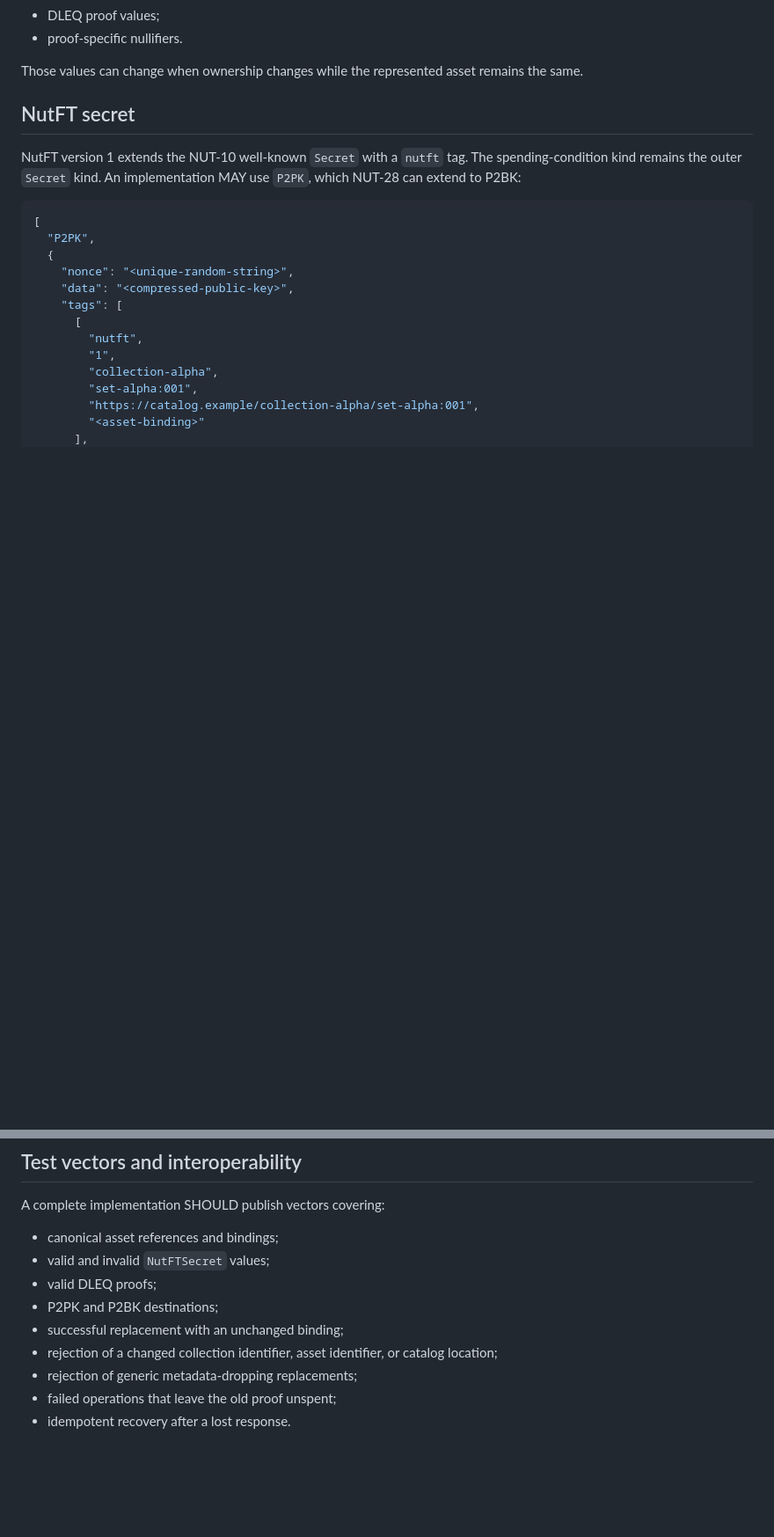
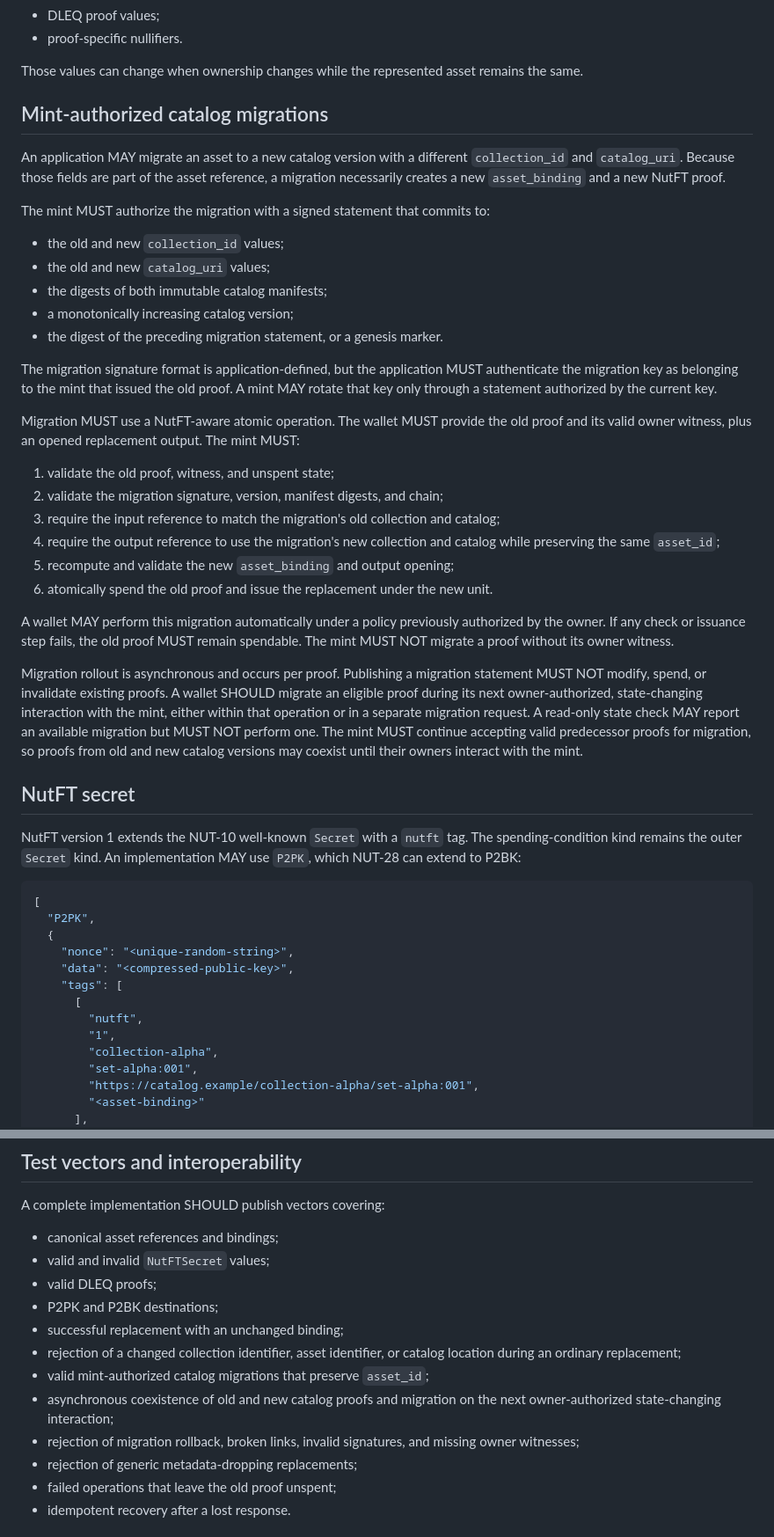
Before and after one commit to brenorb/NutFT, a Markdown page: 31.md, 2 parts joined by grey strips. Shown at 88% size. Drawn GitHub-style; blank space fills up the shorter version.

Commit message:
feat(spec): add asynchronous catalog migrations

```diff
--- a/31.md
+++ b/31.md
@@ -155,6 +159,53 @@ The following values MUST NOT be included in `asset_binding`:
 
 Those values can change when ownership changes while the represented asset
 remains the same.
+
+## Mint-authorized catalog migrations
+
+An application MAY migrate an asset to a new catalog version with a different
+`collection_id` and `catalog_uri`. Because those fields are part of the asset
+reference, a migration necessarily creates a new `asset_binding` and a new
+NutFT proof.
+
+The mint MUST authorize the migration with a signed statement that commits to:
+
+- the old and new `collection_id` values;
+- the old and new `catalog_uri` values;
+- the digests of both immutable catalog manifests;
+- a monotonically increasing catalog version;
+- the digest of the preceding migration statement, or a genesis marker.
+
+The migration signature format is application-defined, but the application
+MUST authenticate the migration key as belonging to the mint that issued the
+old proof. A mint MAY rotate that key only through a statement authorized by
+the current key.
+
+Migration MUST use a NutFT-aware atomic operation. The wallet MUST provide the
+old proof and its valid owner witness, plus an opened replacement output. The
+mint MUST:
+
+1. validate the old proof, witness, and unspent state;
+2. validate the migration signature, version, manifest digests, and chain;
+3. require the input reference to match the migration's old collection and
+   catalog;
+4. require the output reference to use the migration's new collection and
+   catalog while preserving the same `asset_id`;
+5. recompute and validate the new `asset_binding` and output opening;
+6. atomically spend the old proof and issue the replacement under the new unit.
+
+A wallet MAY perform this migration automatically under a policy previously
+authorized by the owner. If any check or issuance step fails, the old proof
+MUST remain spendable. The mint MUST NOT migrate a proof without its owner
+witness.
+
+Migration rollout is asynchronous and occurs per proof. Publishing a migration
+statement MUST NOT modify, spend, or invalidate existing proofs. A wallet
+SHOULD migrate an eligible proof during its next owner-authorized,
+state-changing interaction with the mint, either within that operation or in a
+separate migration request. A read-only state check MAY report an available
+migration but MUST NOT perform one. The mint MUST continue accepting valid
+predecessor proofs for migration, so proofs from old and new catalog versions
+may coexist until their owners interact with the mint.
 
 ## NutFT secret
 
@@ -399,7 +464,12 @@ A complete implementation SHOULD publish vectors covering:
 - P2PK and P2BK destinations;
 - successful replacement with an unchanged binding;
 - rejection of a changed collection identifier, asset identifier, or catalog
-  location;
+  location during an ordinary replacement;
+- valid mint-authorized catalog migrations that preserve `asset_id`;
+- asynchronous coexistence of old and new catalog proofs and migration on the
+  next owner-authorized state-changing interaction;
+- rejection of migration rollback, broken links, invalid signatures, and
+  missing owner witnesses;
 - rejection of generic metadata-dropping replacements;
 - failed operations that leave the old proof unspent;
 - idempotent recovery after a lost response.
```
Also changed, not shown: other parts of 31.md (+27 -9 lines).
